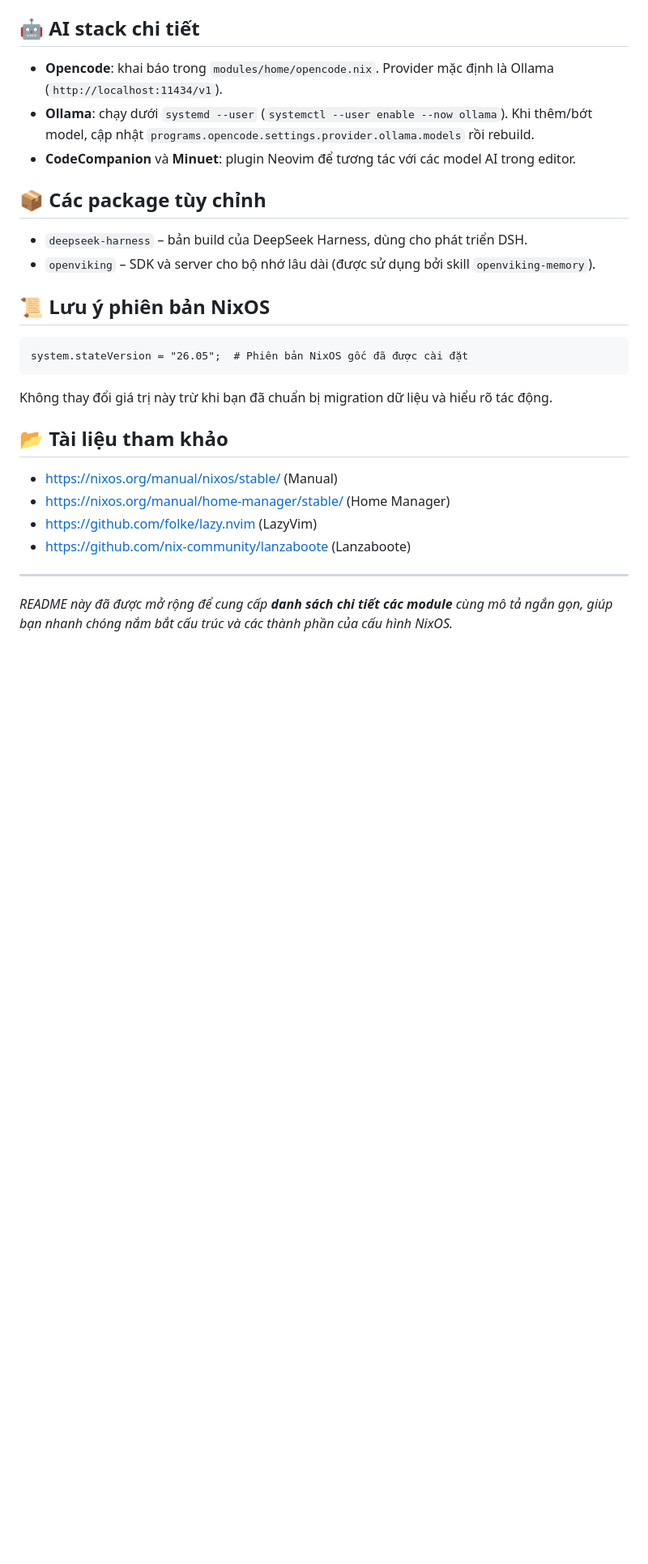
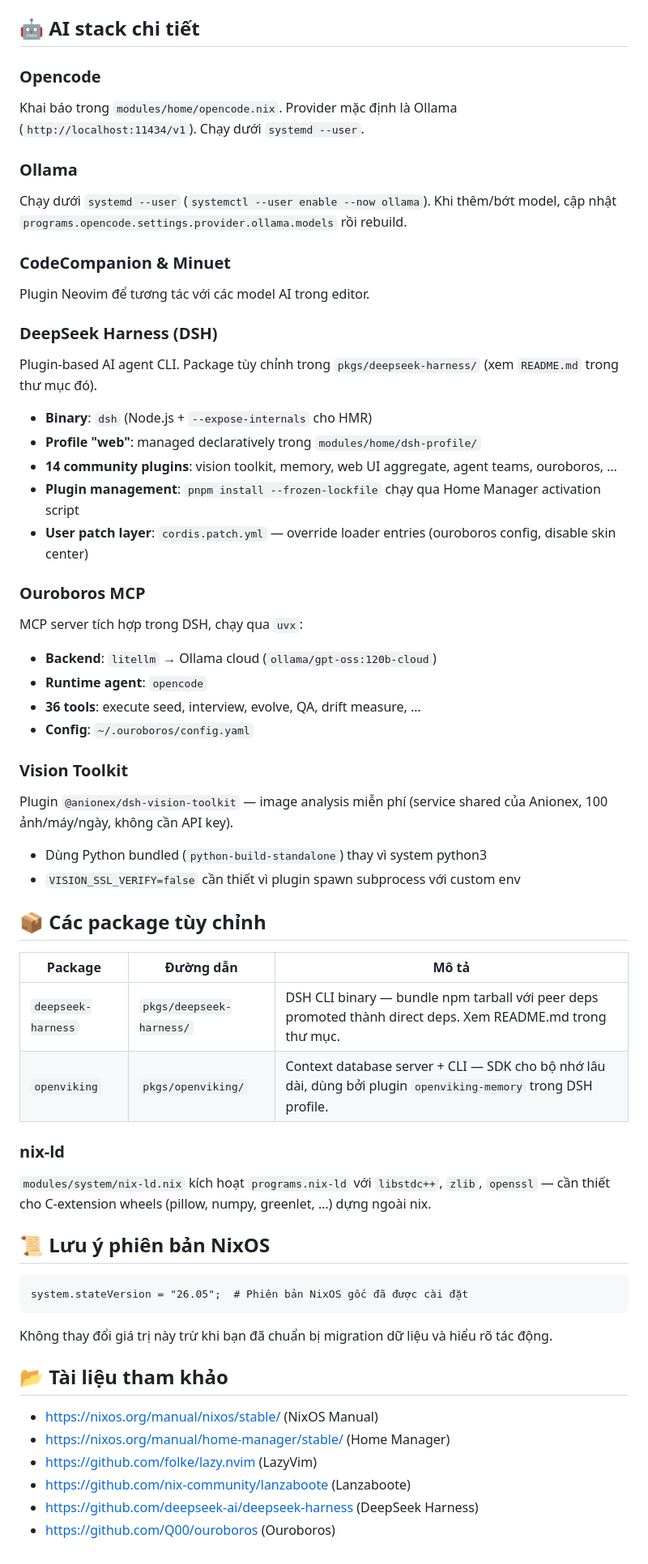
Before and after one commit to quangnguyen0101/nixos-config, a Markdown page: README.md, the part around one of its changes. Shown at 81% size. GitHub-like rendering; blank space fills up the shorter version.

Commit message:
nixos-config README.md update

````diff
--- a/README.md
+++ b/README.md
@@ -75,12 +80,47 @@ Lệnh này đọc `flake.nix`, biên dịch lại toàn bộ hệ thống và H
 
 ## 🤖 AI stack chi tiết
-- **Opencode**: khai báo trong `modules/home/opencode.nix`.  Provider mặc định là Ollama (`http://localhost:11434/v1`).
-- **Ollama**: chạy dưới `systemd --user` (`systemctl --user enable --now ollama`).  Khi thêm/bớt model, cập nhật `programs.opencode.settings.provider.ollama.models` rồi rebuild.
-- **CodeCompanion** và **Minuet**: plugin Neovim để tương tác với các model AI trong editor.
+
+### Opencode
+Khai báo trong `modules/home/opencode.nix`. Provider mặc định là Ollama (`http://localhost:11434/v1`). Chạy dưới `systemd --user`.
+
+### Ollama
+Chạy dưới `systemd --user` (`systemctl --user enable --now ollama`). Khi thêm/bớt model, cập nhật `programs.opencode.settings.provider.ollama.models` rồi rebuild.
+
+### CodeCompanion & Minuet
+Plugin Neovim để tương tác với các model AI trong editor.
+
+### DeepSeek Harness (DSH)
+Plugin-based AI agent CLI. Package tùy chỉnh trong `pkgs/deepseek-harness/` (xem `README.md` trong thư mục đó).
+
+- **Binary**: `dsh` (Node.js + `--expose-internals` cho HMR)
+- **Profile "web"**: managed declaratively trong `modules/home/dsh-profile/`
+- **14 community plugins**: vision toolkit, memory, web UI aggregate, agent teams, ouroboros, …
+- **Plugin management**: `pnpm install --frozen-lockfile` chạy qua Home Manager activation script
+- **User patch layer**: `cordis.patch.yml` — override loader entries (ouroboros config, disable skin center)
+
+### Ouroboros MCP
+MCP server tích hợp trong DSH, chạy qua `uvx`:
+
+- **Backend**: `litellm` → Ollama cloud (`ollama/gpt-oss:120b-cloud`)
+- **Runtime agent**: `opencode`
+- **36 tools**: execute seed, interview, evolve, QA, drift measure, …
+- **Config**: `~/.ouroboros/config.yaml`
+
+### Vision Toolkit
+Plugin `@anionex/dsh-vision-toolkit` — image analysis miễn phí (service shared của Anionex, 100 ảnh/máy/ngày, không cần API key).
+
+- Dùng Python bundled (`python-build-standalone`) thay vì system python3
+- `VISION_SSL_VERIFY=false` cần thiết vì plugin spawn subprocess với custom env
 
 ## 📦 Các package tùy chỉnh
-- `deepseek-harness` – bản build của DeepSeek Harness, dùng cho phát triển DSH.
-- `openviking` – SDK và server cho bộ nhớ lâu dài (được sử dụng bởi skill `openviking‑memory`).
+
+| Package | Đường dẫn | Mô tả |
+|---------|-----------|-------|
+| `deepseek-harness` | `pkgs/deepseek-harness/` | DSH CLI binary — bundle npm tarball với peer deps promoted thành direct deps. Xem README.md trong thư mục. |
+| `openviking` | `pkgs/openviking/` | Context database server + CLI — SDK cho bộ nhớ lâu dài, dùng bởi plugin `openviking-memory` trong DSH profile. |
+
+### nix-ld
+`modules/system/nix-ld.nix` kích hoạt `programs.nix-ld` với `libstdc++`, `zlib`, `openssl` — cần thiết cho C-extension wheels (pillow, numpy, greenlet, …) dựng ngoài nix.
 
 ## 📜 Lưu ý phiên bản NixOS
 ```nix
@@ -89,11 +129,9 @@ system.stateVersion = "26.05";  # Phiên bản NixOS gốc đã được cài đ
 Không thay đổi giá trị này trừ khi bạn đã chuẩn bị migration dữ liệu và hiểu rõ tác động.
 
 ## 📂 Tài liệu tham khảo
-- https://nixos.org/manual/nixos/stable/ (Manual)
+- https://nixos.org/manual/nixos/stable/ (NixOS Manual)
 - https://nixos.org/manual/home-manager/stable/ (Home Manager)
 - https://github.com/folke/lazy.nvim (LazyVim)
 - https://github.com/nix-community/lanzaboote (Lanzaboote)
-
----
-
-*README này đã được mở rộng để cung cấp **danh sách chi tiết các module** cùng mô tả ngắn gọn, giúp bạn nhanh chóng nắm bắt cấu trúc và các thành phần của cấu hình NixOS.*
+- https://github.com/deepseek-ai/deepseek-harness (DeepSeek Harness)
+- https://github.com/Q00/ouroboros (Ouroboros)
````
Also changed, not shown: other parts of README.md (+40 -35 lines).
